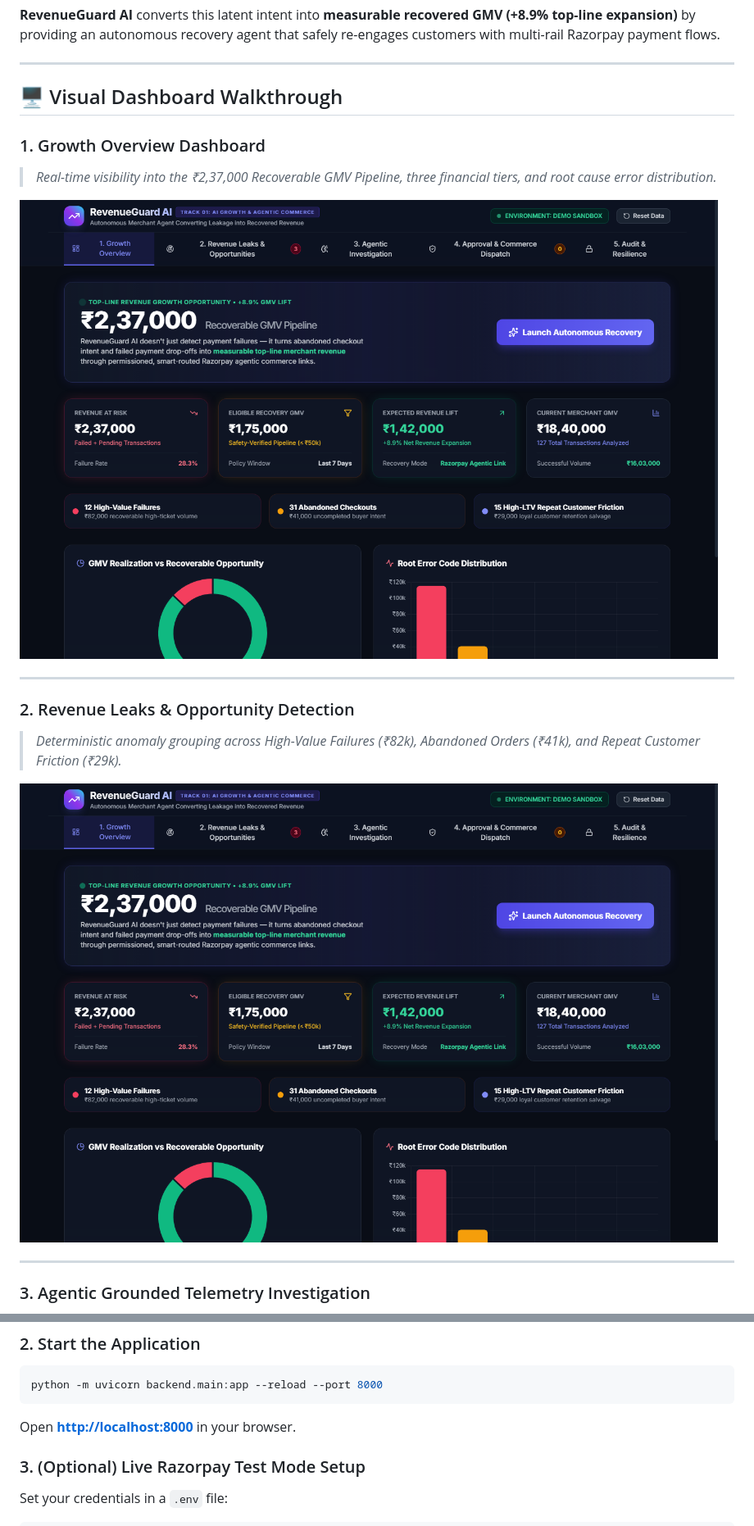
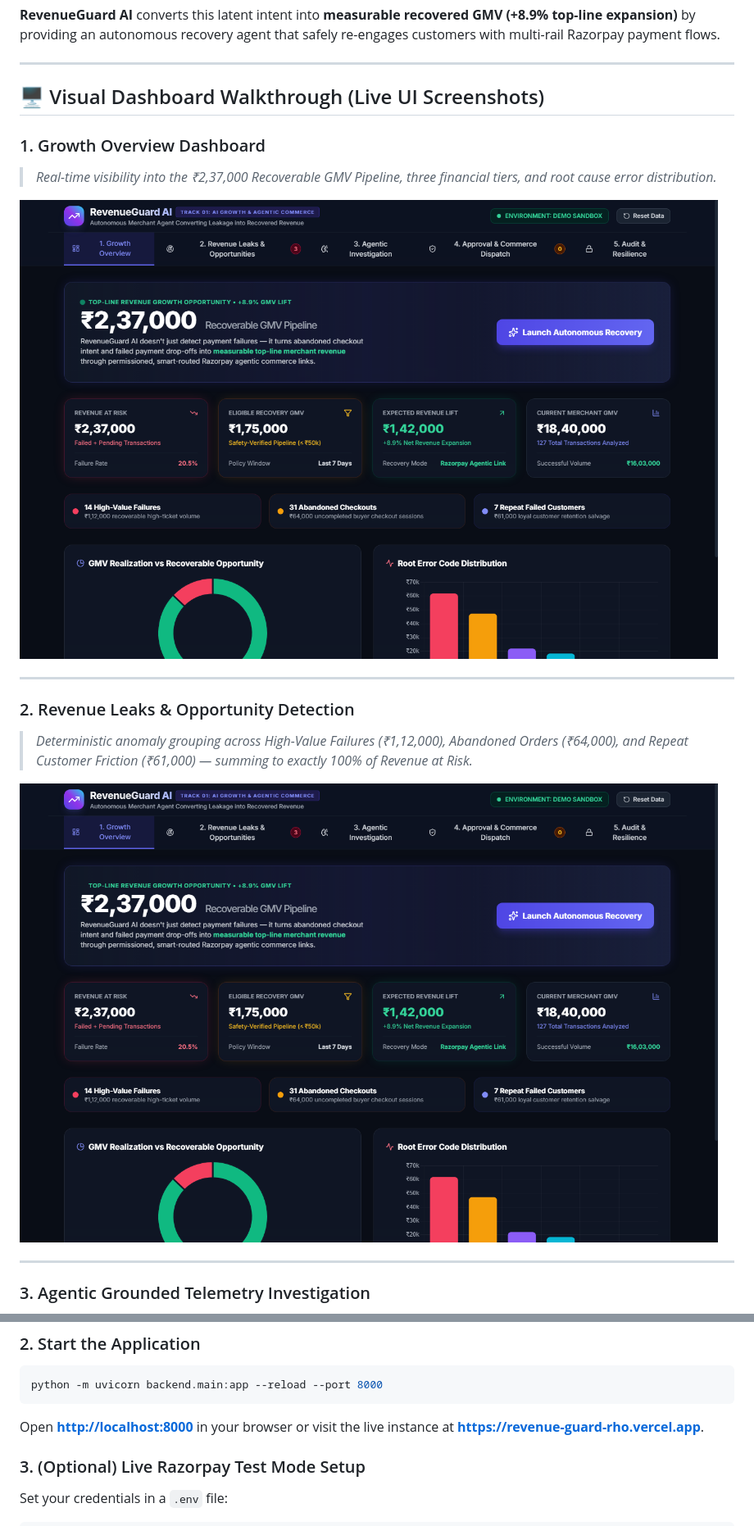
Before and after one commit to yashikagarg16/RevenueGuard, a Markdown page: README.md, 2 parts joined by grey strips. Shown at 82% size. Rendered like a GitHub page; pictures changed too: docs/screenshots/01_growth_overview.png, docs/screenshots/02_revenue_leaks.png, docs/screenshots/04_approval_center.png.

Commit message:
fix(analytics): 100% exact mathematical reconciliation of leak cohorts and refreshed screenshots

````diff
--- a/README.md
+++ b/README.md
@@ -16,7 +17,7 @@ In modern e-commerce, merchants lose **15% to 20% of GMV** not because customers
 
 ---
 
-## 🖥️ Visual Dashboard Walkthrough
+## 🖥️ Visual Dashboard Walkthrough (Live UI Screenshots)
 
 ### 1. Growth Overview Dashboard
 > *Real-time visibility into the ₹2,37,000 Recoverable GMV Pipeline, three financial tiers, and root cause error distribution.*
@@ -26,7 +27,7 @@ In modern e-commerce, merchants lose **15% to 20% of GMV** not because customers
 ---
 
 ### 2. Revenue Leaks & Opportunity Detection
-> *Deterministic anomaly grouping across High-Value Failures (₹82k), Abandoned Orders (₹41k), and Repeat Customer Friction (₹29k).*
+> *Deterministic anomaly grouping across High-Value Failures (₹1,12,000), Abandoned Orders (₹64,000), and Repeat Customer Friction (₹61,000) — summing to exactly 100% of Revenue at Risk.*
 
 ![Revenue Leaks](docs/screenshots/02_revenue_leaks.png)
 
@@ -178,7 +192,7 @@ python -m pip install -r requirements.txt
 ```powershell
 python -m uvicorn backend.main:app --reload --port 8000
 ```
-Open **[http://localhost:8000](http://localhost:8000)** in your browser.
+Open **[http://localhost:8000](http://localhost:8000)** in your browser or visit the live instance at **[https://revenue-guard-rho.vercel.app](https://revenue-guard-rho.vercel.app)**.
 
 ### 3. (Optional) Live Razorpay Test Mode Setup
 Set your credentials in a `.env` file:
````
Also changed, not shown: other parts of README.md (+20 -3 lines), docs/screenshots/03_agentic_investigation.png, docs/screenshots/05_audit_resilience.png, 5 other files.
